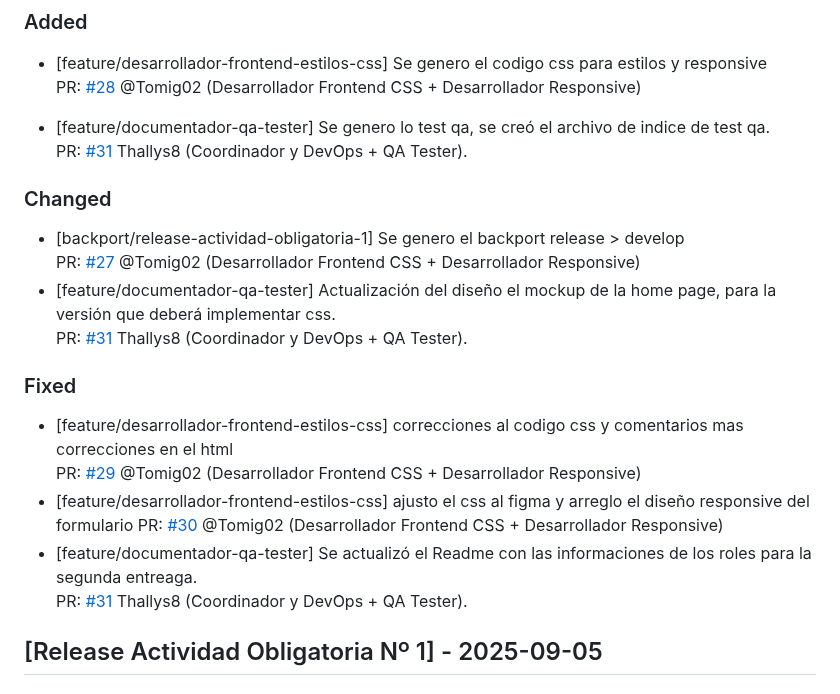
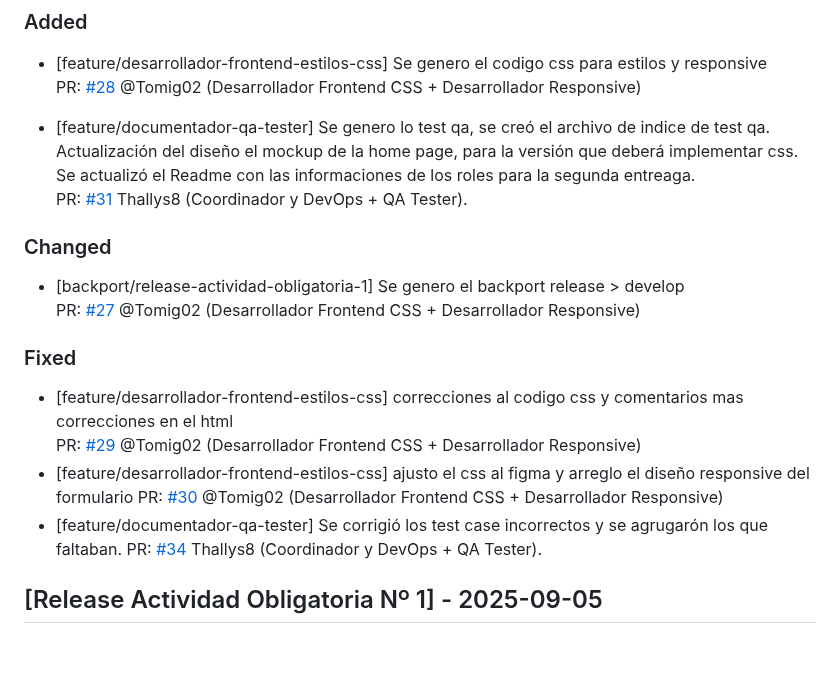
Before and after one commit to Thallys8/turismo-buenos-aires, a Markdown page: changelog.md, the part around the change. GitHub-like rendering; blank space fills up the shorter version.

```diff
--- a/changelog.md
+++ b/changelog.md
@@ -10,22 +10,20 @@ Este archivo se actualiza con cada Pull Request para registrar avances y correcc
 - [feature/desarrollador-frontend-estilos-css] Se genero el codigo css para estilos y responsive
 PR: [#28](https://github.com/Thallys8/turismo-buenos-aires/pull/28) @Tomig02 (Desarrollador Frontend CSS + Desarrollador Responsive)
 
-- [feature/documentador-qa-tester] Se genero lo test qa, se creó el archivo de  indice de test qa.
+- [feature/documentador-qa-tester] Se genero lo test qa, se creó el archivo de  indice de test qa. Actualización del diseño el mockup de la home page, para la versión que deberá implementar css. Se actualizó el Readme con las informaciones de los roles para la segunda entreaga.
 PR: [#31](https://github.com/Thallys8/turismo-buenos-aires/pull/31) Thallys8 (Coordinador y DevOps + QA Tester).
 
 ### Changed
 - [backport/release-actividad-obligatoria-1] Se genero el backport release > develop
 PR: [#27](https://github.com/Thallys8/turismo-buenos-aires/pull/27) @Tomig02 (Desarrollador Frontend CSS + Desarrollador Responsive)
-- [feature/documentador-qa-tester] Actualización del diseño el mockup de la home page, para la versión que deberá implementar css.
-PR: [#31](https://github.com/Thallys8/turismo-buenos-aires/pull/31) Thallys8 (Coordinador y DevOps + QA Tester).
 
 ### Fixed
 - [feature/desarrollador-frontend-estilos-css] correcciones al codigo css y comentarios mas correcciones en el html
 PR: [#29](https://github.com/Thallys8/turismo-buenos-aires/pull/29) @Tomig02 (Desarrollador Frontend CSS + Desarrollador Responsive)
 - [feature/desarrollador-frontend-estilos-css] ajusto el css al figma y arreglo el diseño responsive del formulario
 PR: [#30](https://github.com/Thallys8/turismo-buenos-aires/pull/30) @Tomig02 (Desarrollador Frontend CSS + Desarrollador Responsive)
-- [feature/documentador-qa-tester] Se actualizó el Readme con las informaciones de los roles para la segunda entreaga.
-PR: [#31](https://github.com/Thallys8/turismo-buenos-aires/pull/31) Thallys8 (Coordinador y DevOps + QA Tester).
+- [feature/documentador-qa-tester] Se corrigió los test case incorrectos y se agrugarón los que faltaban.
+PR: [#34](https://github.com/Thallys8/turismo-buenos-aires/pull/34) Thallys8 (Coordinador y DevOps + QA Tester).
 
 ## [Release Actividad Obligatoria Nº 1] - 2025-09-05
 ### Added
```
